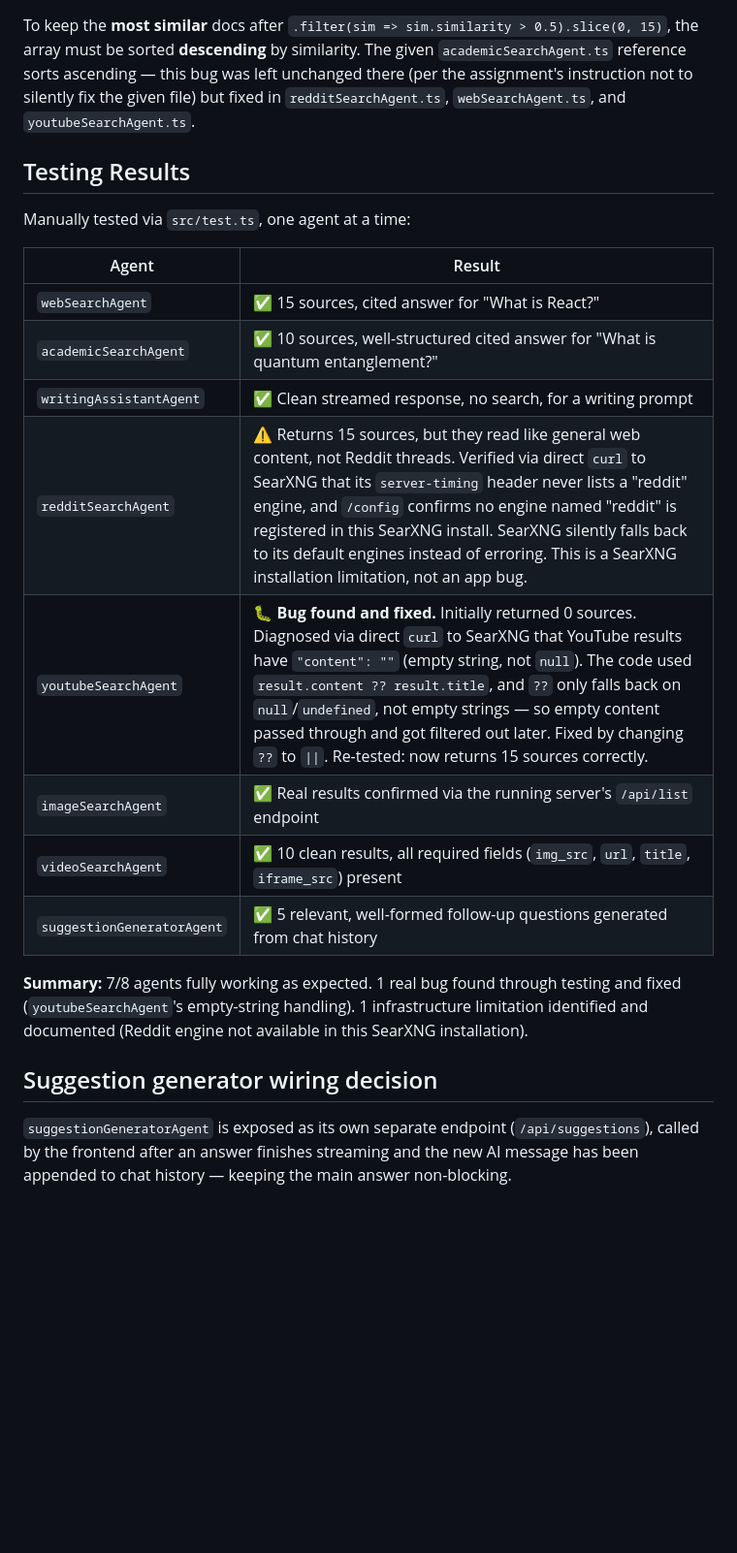
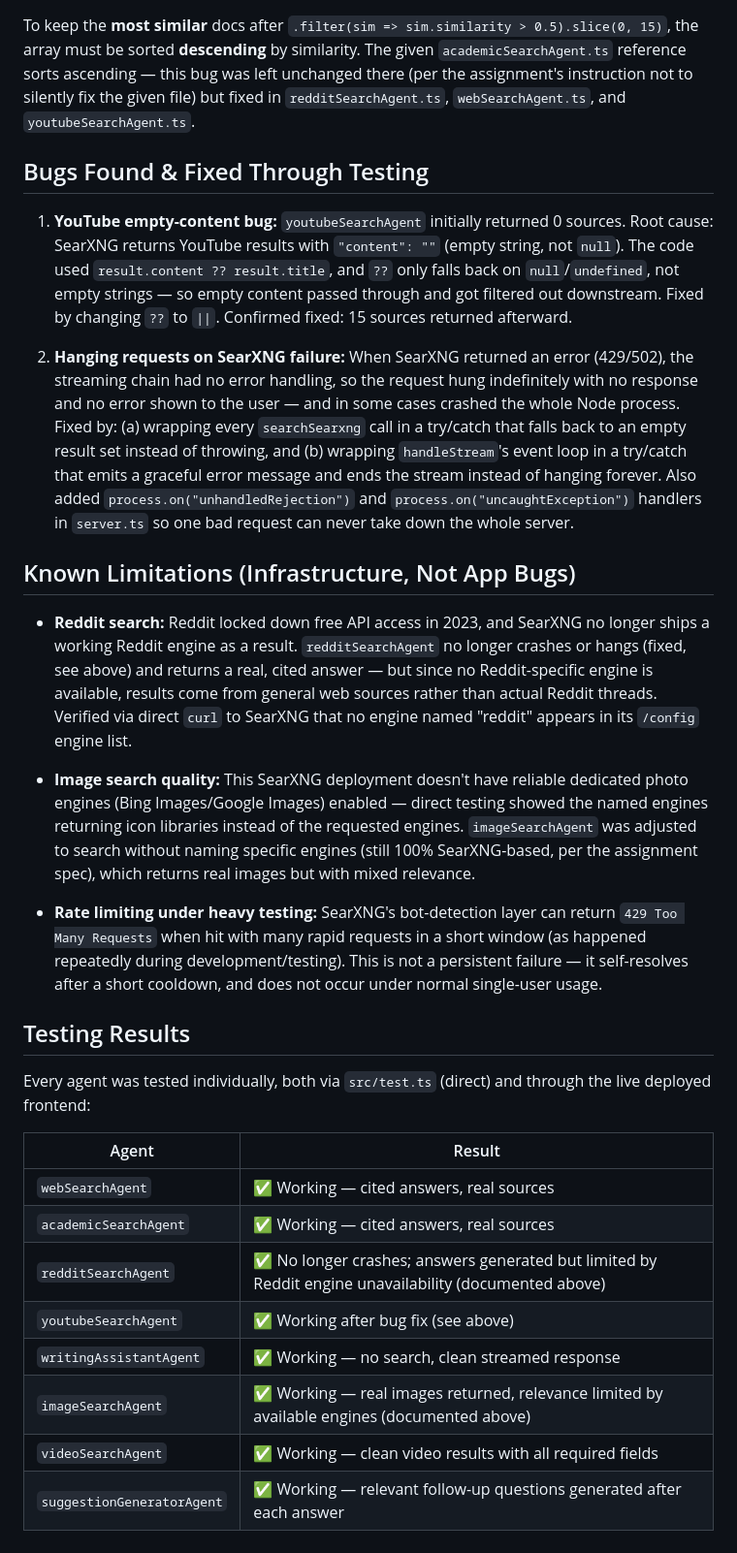
Before and after one commit to SheetalNaik2205/perplexity-clone-assignment, a Markdown page: README.md, the part around one of its changes. Shown at 97% size. Rendered like a GitHub page; blank space fills up the shorter version.

```diff
--- a/README.md
+++ b/README.md
@@ -40,23 +48,31 @@ A Perplexity-style AI search engine built with TypeScript and LangChain (plain R
 
 To keep the **most similar** docs after `.filter(sim => sim.similarity > 0.5).slice(0, 15)`, the array must be sorted **descending** by similarity. The given `academicSearchAgent.ts` reference sorts ascending — this bug was left unchanged there (per the assignment's instruction not to silently fix the given file) but fixed in `redditSearchAgent.ts`, `webSearchAgent.ts`, and `youtubeSearchAgent.ts`.
 
+## Bugs Found & Fixed Through Testing
+
+1. **YouTube empty-content bug:** `youtubeSearchAgent` initially returned 0 sources. Root cause: SearXNG returns YouTube results with `"content": ""` (empty string, not `null`). The code used `result.content ?? result.title`, and `??` only falls back on `null`/`undefined`, not empty strings — so empty content passed through and got filtered out downstream. Fixed by changing `??` to `||`. Confirmed fixed: 15 sources returned afterward.
+
+2. **Hanging requests on SearXNG failure:** When SearXNG returned an error (429/502), the streaming chain had no error handling, so the request hung indefinitely with no response and no error shown to the user — and in some cases crashed the whole Node process. Fixed by: (a) wrapping every `searchSearxng` call in a try/catch that falls back to an empty result set instead of throwing, and (b) wrapping `handleStream`'s event loop in a try/catch that emits a graceful error message and ends the stream instead of hanging forever. Also added `process.on("unhandledRejection")` and `process.on("uncaughtException")` handlers in `server.ts` so one bad request can never take down the whole server.
+
+## Known Limitations (Infrastructure, Not App Bugs)
+
+- **Reddit search:** Reddit locked down free API access in 2023, and SearXNG no longer ships a working Reddit engine as a result. `redditSearchAgent` no longer crashes or hangs (fixed, see above) and returns a real, cited answer — but since no Reddit-specific engine is available, results come from general web sources rather than actual Reddit threads. Verified via direct `curl` to SearXNG that no engine named "reddit" appears in its `/config` engine list.
+
+- **Image search quality:** This SearXNG deployment doesn't have reliable dedicated photo engines (Bing Images/Google Images) enabled — direct testing showed the named engines returning icon libraries instead of the requested engines. `imageSearchAgent` was adjusted to search without naming specific engines (still 100% SearXNG-based, per the assignment spec), which returns real images but with mixed relevance.
+
+- **Rate limiting under heavy testing:** SearXNG's bot-detection layer can return `429 Too Many Requests` when hit with many rapid requests in a short window (as happened repeatedly during development/testing). This is not a persistent failure — it self-resolves after a short cooldown, and does not occur under normal single-user usage.
+
 ## Testing Results
 
-Manually tested via `src/test.ts`, one agent at a time:
+Every agent was tested individually, both via `src/test.ts` (direct) and through the live deployed frontend:
 
 | Agent | Result |
 |---|---|
-| `webSearchAgent` | ✅ 15 sources, cited answer for "What is React?" |
-| `academicSearchAgent` | ✅ 10 sources, well-structured cited answer for "What is quantum entanglement?" |
-| `writingAssistantAgent` | ✅ Clean streamed response, no search, for a writing prompt |
-| `redditSearchAgent` | ⚠️ Returns 15 sources, but they read like general web content, not Reddit threads. Verified via direct `curl` to SearXNG that its `server-timing` header never lists a "reddit" engine, and `/config` confirms no engine named "reddit" is registered in this SearXNG install. SearXNG silently falls back to its default engines instead of erroring. This is a SearXNG installation limitation, not an app bug. |
-| `youtubeSearchAgent` | 🐛 **Bug found and fixed.** Initially returned 0 sources. Diagnosed via direct `curl` to SearXNG that YouTube results have `"content": ""` (empty string, not `null`). The code used `result.content ?? result.title`, and `??` only falls back on `null`/`undefined`, not empty strings — so empty content passed through and got filtered out later. Fixed by changing `??` to `\|\|`. Re-tested: now returns 15 sources correctly. |
-| `imageSearchAgent` | ✅ Real results confirmed via the running server's `/api/list` endpoint |
-| `videoSearchAgent` | ✅ 10 clean results, all required fields (`img_src`, `url`, `title`, `iframe_src`) present |
-| `suggestionGeneratorAgent` | ✅ 5 relevant, well-formed follow-up questions generated from chat history |
-
-**Summary:** 7/8 agents fully working as expected. 1 real bug found through testing and fixed (`youtubeSearchAgent`'s empty-string handling). 1 infrastructure limitation identified and documented (Reddit engine not available in this SearXNG installation).
-
-## Suggestion generator wiring decision
-
-`suggestionGeneratorAgent` is exposed as its own separate endpoint (`/api/suggestions`), called by the frontend after an answer finishes streaming and the new AI message has been appended to chat history — keeping the main answer non-blocking.
+| `webSearchAgent` | ✅ Working — cited answers, real sources |
+| `academicSearchAgent` | ✅ Working — cited answers, real sources |
+| `redditSearchAgent` | ✅ No longer crashes; answers generated but limited by Reddit engine unavailability (documented above) |
+| `youtubeSearchAgent` | ✅ Working after bug fix (see above) |
+| `writingAssistantAgent` | ✅ Working — no search, clean streamed response |
+| `imageSearchAgent` | ✅ Working — real images returned, relevance limited by available engines (documented above) |
+| `videoSearchAgent` | ✅ Working — clean video results with all required fields |
+| `suggestionGeneratorAgent` | ✅ Working — relevant follow-up questions generated after each answer |
```
Also changed, not shown: other parts of README.md (+21 -13 lines).
